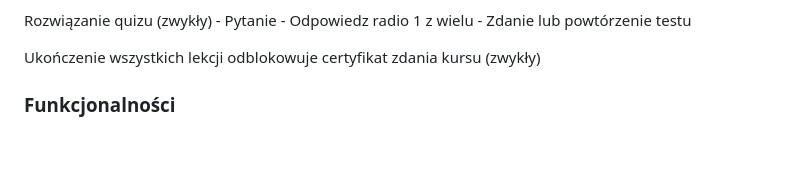
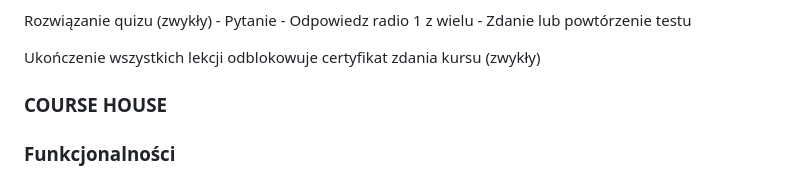
Before and after one commit to Atropatos/CourseHouse, a Markdown page: README.md, the part around the change. Rendered like a GitHub page; blank space fills up the shorter version.

```diff
--- a/README.md
+++ b/README.md
@@ -74,6 +74,7 @@ Rozwiązanie quizu (zwykły)
 
 Ukończenie wszystkich lekcji odblokowuje certyfikat zdania kursu (zwykły)
 
+### COURSE HOUSE
 
 ### Funkcjonalności
 1. Logowanie i rejestracja - użytkownika ma możliwość zalogowania na swoje konto użytkownika i założenia konta zwykłego lub business
```
